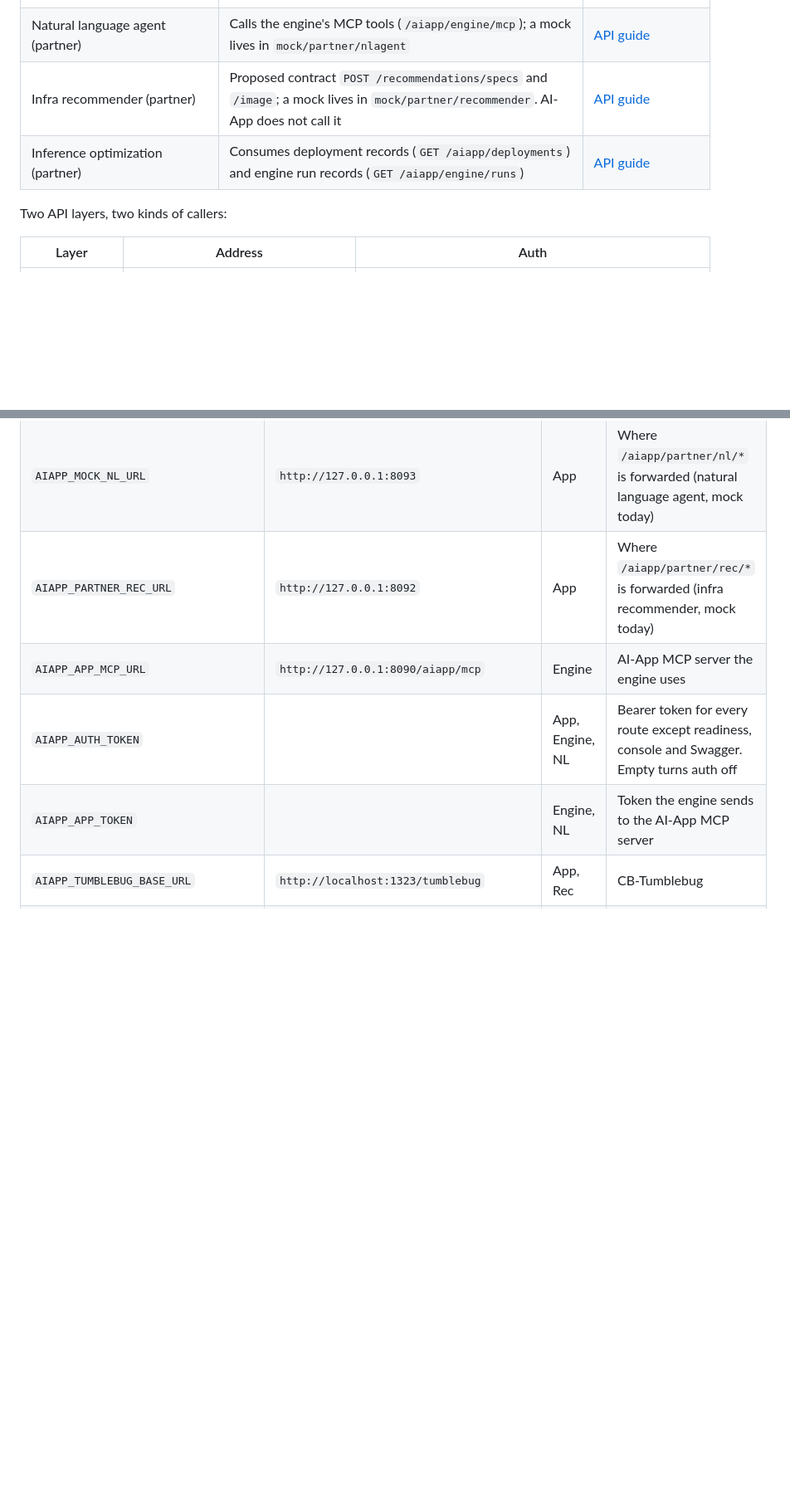
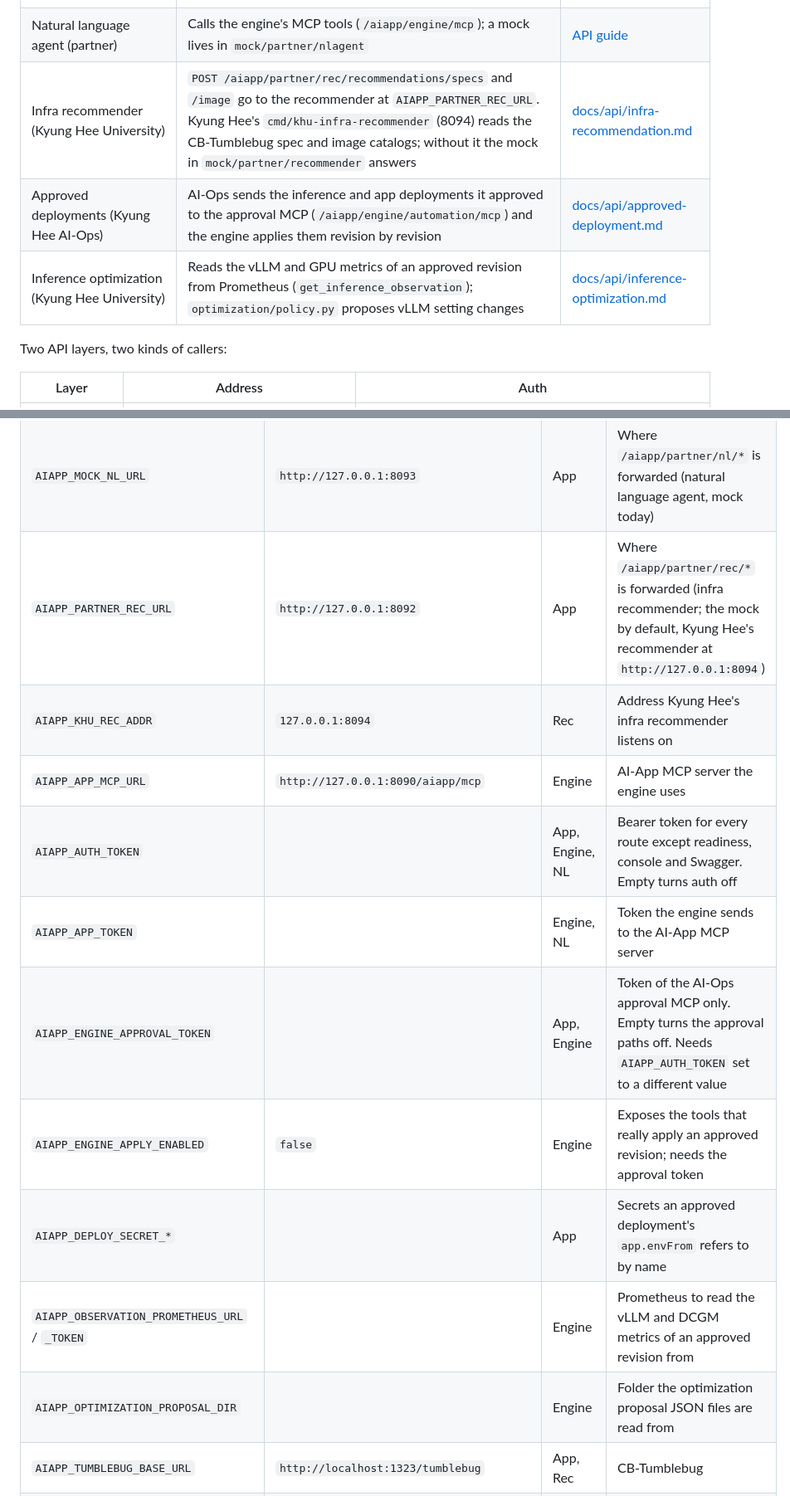
Before and after one commit to cloud-barista/ai-app, a Markdown page: README.md, 2 parts joined by grey strips. Shown at 83% size. Drawn GitHub-style; folded sections open; blank space fills up the shorter version.

Commit message:
docs: list the Kyung Hee recommender, approval MCP and their settings in the READMEs

```diff
--- a/README.md
+++ b/README.md
@@ -217,8 +217,9 @@ in another zone, use a new node group name, because CB-Tumblebug reuses the firs
 | AI-Web portal (BESP) | Reads the catalog, requests deployments, shows progress and endpoints | [docs/api/besp.md](docs/api/besp.md) |
 | Model and app recommendation, update decisions, AI-Ops integration (Kyung Hee University) | Implements recommenders behind `internal/recommend`; AI-App exposes the catalog metadata unchanged as input. The same guide covers the split of app updates and the open points of the AI-Ops integration | [docs/api/khu.md](docs/api/khu.md) |
 | Natural language agent (partner) | Calls the engine's MCP tools (`/aiapp/engine/mcp`); a mock lives in `mock/partner/nlagent` | [API guide](docs/api/README.md) |
-| Infra recommender (partner) | Proposed contract `POST /recommendations/specs` and `/image`; a mock lives in `mock/partner/recommender`. AI-App does not call it | [API guide](docs/api/README.md) |
-| Inference optimization (partner) | Consumes deployment records (`GET /aiapp/deployments`) and engine run records (`GET /aiapp/engine/runs`) | [API guide](docs/api/README.md) |
+| Infra recommender (Kyung Hee University) | `POST /aiapp/partner/rec/recommendations/specs` and `/image` go to the recommender at `AIAPP_PARTNER_REC_URL`. Kyung Hee's `cmd/khu-infra-recommender` (8094) reads the CB-Tumblebug spec and image catalogs; without it the mock in `mock/partner/recommender` answers | [docs/api/infra-recommendation.md](docs/api/infra-recommendation.md) |
+| Approved deployments (Kyung Hee AI-Ops) | AI-Ops sends the inference and app deployments it approved to the approval MCP (`/aiapp/engine/automation/mcp`) and the engine applies them revision by revision | [docs/api/approved-deployment.md](docs/api/approved-deployment.md) |
+| Inference optimization (Kyung Hee University) | Reads the vLLM and GPU metrics of an approved revision from Prometheus (`get_inference_observation`); `optimization/policy.py` proposes vLLM setting changes | [docs/api/inference-optimization.md](docs/api/inference-optimization.md) |
 
 Two API layers, two kinds of callers:
 
@@ -340,10 +341,16 @@ was deployed with the API alone and every service answered from outside. See [th
 | `AIAPP_ENGINE_PORT` | `8091` | Engine | Engine port |
 | `AIAPP_ENGINE_URL` | `http://127.0.0.1:8091` | App | Where `/aiapp/engine/*` is forwarded |
 | `AIAPP_MOCK_NL_URL` | `http://127.0.0.1:8093` | App | Where `/aiapp/partner/nl/*` is forwarded (natural language agent, mock today) |
-| `AIAPP_PARTNER_REC_URL` | `http://127.0.0.1:8092` | App | Where `/aiapp/partner/rec/*` is forwarded (infra recommender, mock today) |
+| `AIAPP_PARTNER_REC_URL` | `http://127.0.0.1:8092` | App | Where `/aiapp/partner/rec/*` is forwarded (infra recommender; the mock by default, Kyung Hee's recommender at `http://127.0.0.1:8094`) |
+| `AIAPP_KHU_REC_ADDR` | `127.0.0.1:8094` | Rec | Address Kyung Hee's infra recommender listens on |
 | `AIAPP_APP_MCP_URL` | `http://127.0.0.1:8090/aiapp/mcp` | Engine | AI-App MCP server the engine uses |
 | `AIAPP_AUTH_TOKEN` | | App, Engine, NL | Bearer token for every route except readiness, console and Swagger. Empty turns auth off |
 | `AIAPP_APP_TOKEN` | | Engine, NL | Token the engine sends to the AI-App MCP server |
+| `AIAPP_ENGINE_APPROVAL_TOKEN` | | App, Engine | Token of the AI-Ops approval MCP only. Empty turns the approval paths off. Needs `AIAPP_AUTH_TOKEN` set to a different value |
+| `AIAPP_ENGINE_APPLY_ENABLED` | `false` | Engine | Exposes the tools that really apply an approved revision; needs the approval token |
+| `AIAPP_DEPLOY_SECRET_*` | | App | Secrets an approved deployment's `app.envFrom` refers to by name |
+| `AIAPP_OBSERVATION_PROMETHEUS_URL` / `_TOKEN` | | Engine | Prometheus to read the vLLM and DCGM metrics of an approved revision from |
+| `AIAPP_OPTIMIZATION_PROPOSAL_DIR` | | Engine | Folder the optimization proposal JSON files are read from |
 | `AIAPP_TUMBLEBUG_BASE_URL` | `http://localhost:1323/tumblebug` | App, Rec | CB-Tumblebug |
 | `AIAPP_TUMBLEBUG_USERNAME` / `_PASSWORD` | | App, Rec | Basic auth |
 | `AIAPP_TUMBLEBUG_CREDENTIAL_HOLDER` | | App, Rec | `x-credential-holder` header |
```
Also changed, not shown: README.ko.md (+10 -3 lines).
